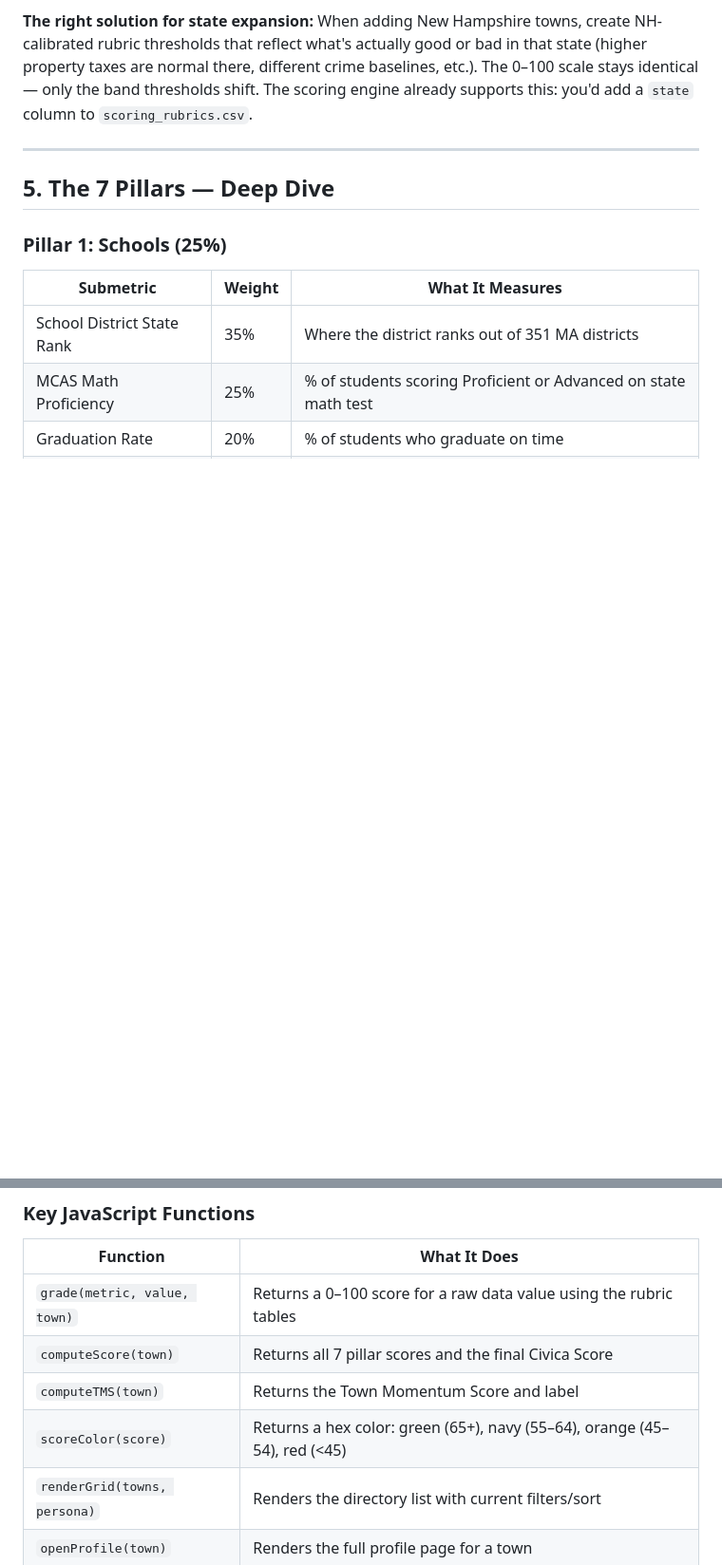
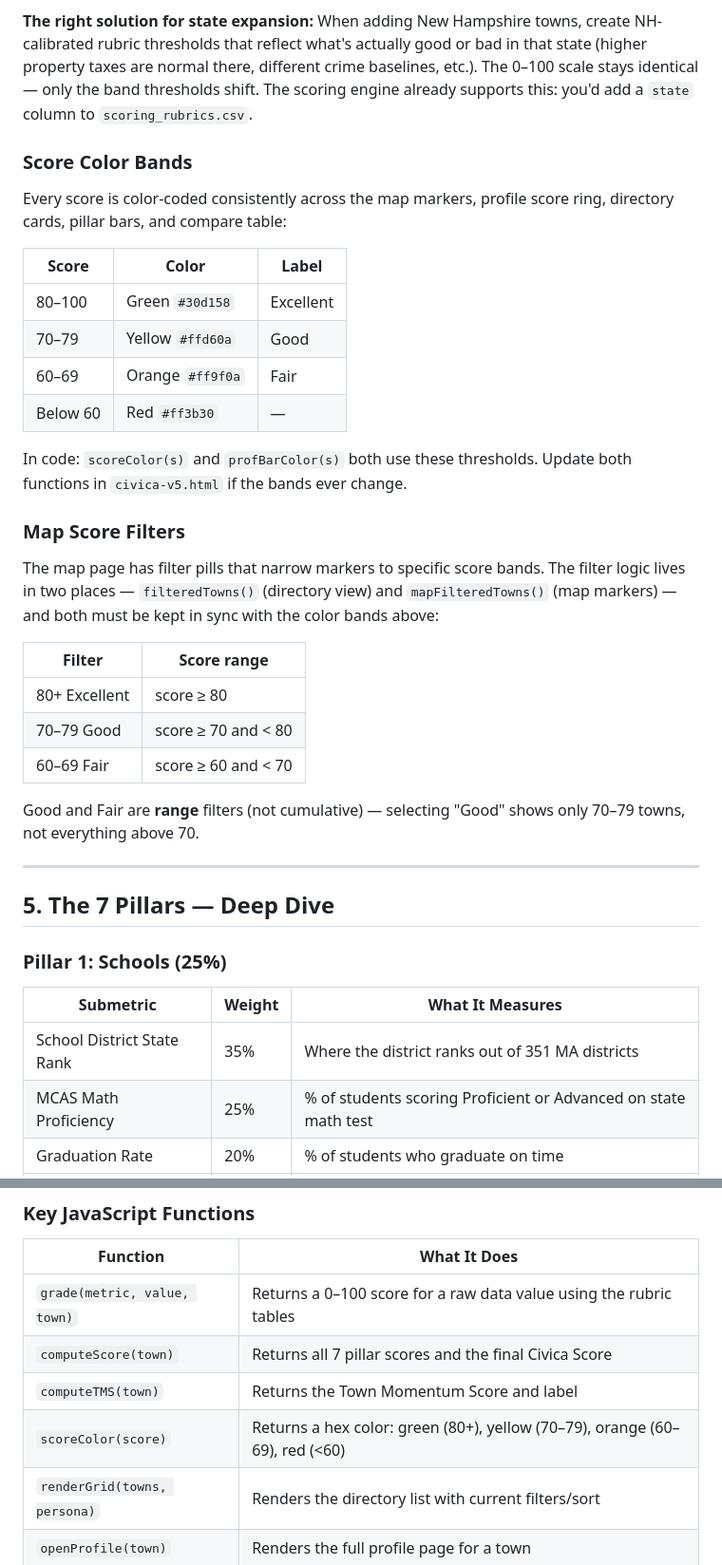
Before and after one commit to bluepenguin1234/civica, a Markdown page: CIVICA_FOR_DUMMIES.md, 2 parts joined by grey strips. Shown at 95% size. GitHub-like rendering; blank space fills up the shorter version.

Commit message:
Document score color bands and map filters in CIVICA_FOR_DUMMIES
Adds Score Color Bands and Map Score Filters sections explaining the
green/yellow/orange/red thresholds (80/70/60), which functions to update,
and that Good/Fair are range filters not cumulative. Also updates the
scoreColor() function table entry.

Co-Authored-By: Claude Sonnet 4.6 <noreply@anthropic.com>

```diff
--- a/CIVICA_FOR_DUMMIES.md
+++ b/CIVICA_FOR_DUMMIES.md
@@ -168,6 +168,31 @@ Percentile scores create three problems:
 3. **Cross-state comparison breaks** — An 80th percentile MA town and an 80th percentile TX town mean completely different things. Absolute scores on a consistent 0–100 scale let you eventually compare across states.
 
 **The right solution for state expansion:** When adding New Hampshire towns, create NH-calibrated rubric thresholds that reflect what's actually good or bad in that state (higher property taxes are normal there, different crime baselines, etc.). The 0–100 scale stays identical — only the band thresholds shift. The scoring engine already supports this: you'd add a `state` column to `scoring_rubrics.csv`.
+
+### Score Color Bands
+
+Every score is color-coded consistently across the map markers, profile score ring, directory cards, pillar bars, and compare table:
+
+| Score | Color | Label |
+|---|---|---|
+| 80–100 | Green `#30d158` | Excellent |
+| 70–79 | Yellow `#ffd60a` | Good |
+| 60–69 | Orange `#ff9f0a` | Fair |
+| Below 60 | Red `#ff3b30` | — |
+
+In code: `scoreColor(s)` and `profBarColor(s)` both use these thresholds. Update both functions in `civica-v5.html` if the bands ever change.
+
+### Map Score Filters
+
+The map page has filter pills that narrow markers to specific score bands. The filter logic lives in two places — `filteredTowns()` (directory view) and `mapFilteredTowns()` (map markers) — and both must be kept in sync with the color bands above:
+
+| Filter | Score range |
+|---|---|
+| 80+ Excellent | score ≥ 80 |
+| 70–79 Good | score ≥ 70 and < 80 |
+| 60–69 Fair | score ≥ 60 and < 70 |
+
+Good and Fair are **range** filters (not cumulative) — selecting "Good" shows only 70–79 towns, not everything above 70.
 
 ---
 
@@ -485,7 +510,7 @@ The file is one large HTML file with three main sections:
 | `grade(metric, value, town)` | Returns a 0–100 score for a raw data value using the rubric tables |
 | `computeScore(town)` | Returns all 7 pillar scores and the final Civica Score |
 | `computeTMS(town)` | Returns the Town Momentum Score and label |
-| `scoreColor(score)` | Returns a hex color: green (65+), navy (55–64), orange (45–54), red (<45) |
+| `scoreColor(score)` | Returns a hex color: green (80+), yellow (70–79), orange (60–69), red (<60) |
 | `renderGrid(towns, persona)` | Renders the directory list with current filters/sort |
 | `openProfile(town)` | Renders the full profile page for a town |
 | `setPersona(id)` | Switches active persona, re-renders grid |
```
